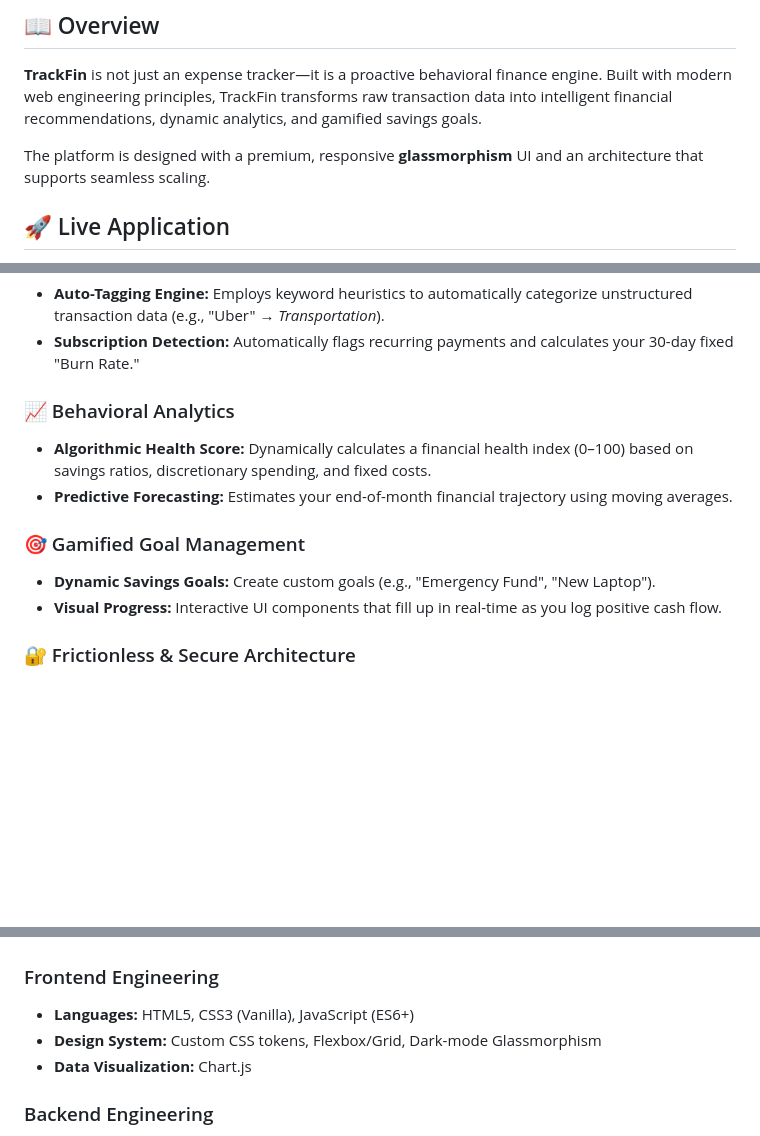
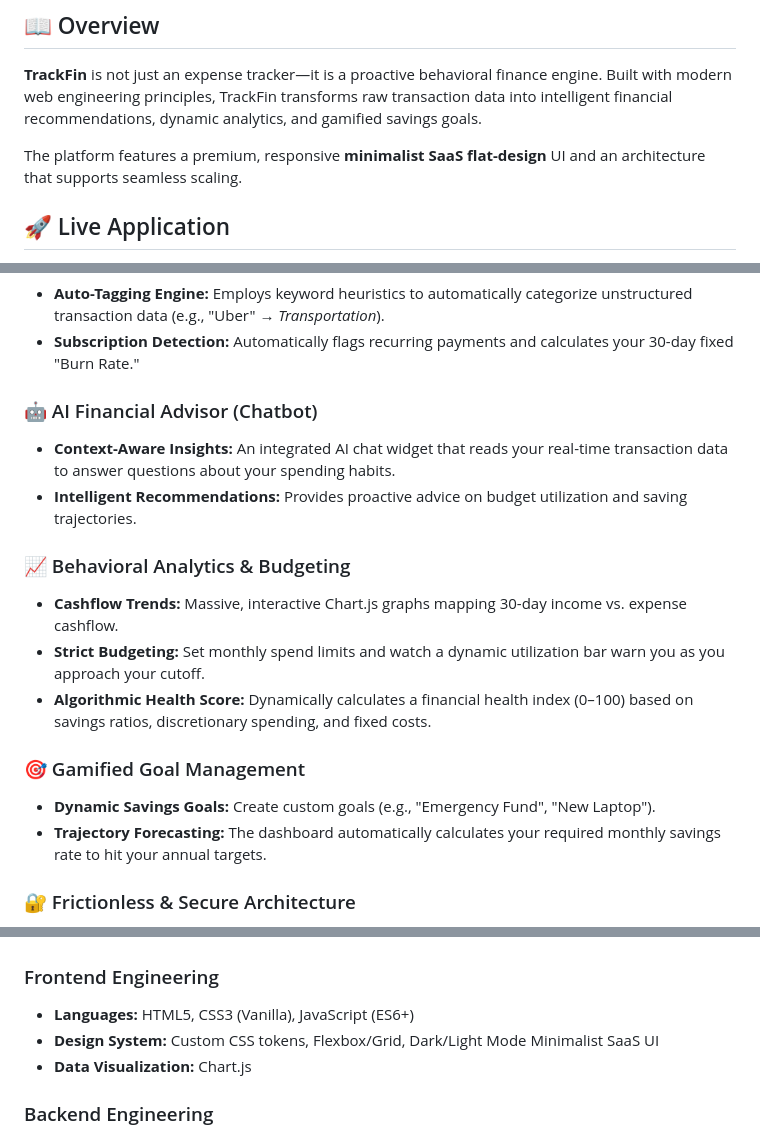
Before and after one commit to shekharsameer2308/TrackFin, a Markdown page: README.md, 3 parts joined by grey strips. Rendered like a GitHub page; blank space fills up the shorter version.

Commit message:
docs: update README features and design

```diff
--- a/README.md
+++ b/README.md
@@ -19,7 +19,7 @@
 
 **TrackFin** is not just an expense tracker—it is a proactive behavioral finance engine. Built with modern web engineering principles, TrackFin transforms raw transaction data into intelligent financial recommendations, dynamic analytics, and gamified savings goals.
 
-The platform is designed with a premium, responsive **glassmorphism** UI and an architecture that supports seamless scaling.
+The platform features a premium, responsive **minimalist SaaS flat-design** UI and an architecture that supports seamless scaling.
 
 ## 🚀 Live Application
 
@@ -35,13 +35,18 @@ Experience the platform immediately without creating an account:
 * **Auto-Tagging Engine:** Employs keyword heuristics to automatically categorize unstructured transaction data (e.g., "Uber" → *Transportation*).
 * **Subscription Detection:** Automatically flags recurring payments and calculates your 30-day fixed "Burn Rate."
 
-### 📈 Behavioral Analytics
+### 🤖 AI Financial Advisor (Chatbot)
+* **Context-Aware Insights:** An integrated AI chat widget that reads your real-time transaction data to answer questions about your spending habits.
+* **Intelligent Recommendations:** Provides proactive advice on budget utilization and saving trajectories.
+
+### 📈 Behavioral Analytics & Budgeting
+* **Cashflow Trends:** Massive, interactive Chart.js graphs mapping 30-day income vs. expense cashflow.
+* **Strict Budgeting:** Set monthly spend limits and watch a dynamic utilization bar warn you as you approach your cutoff.
 * **Algorithmic Health Score:** Dynamically calculates a financial health index (0–100) based on savings ratios, discretionary spending, and fixed costs.
-* **Predictive Forecasting:** Estimates your end-of-month financial trajectory using moving averages.
 
 ### 🎯 Gamified Goal Management
 * **Dynamic Savings Goals:** Create custom goals (e.g., "Emergency Fund", "New Laptop").
-* **Visual Progress:** Interactive UI components that fill up in real-time as you log positive cash flow.
+* **Trajectory Forecasting:** The dashboard automatically calculates your required monthly savings rate to hit your annual targets.
 
 ### 🔐 Frictionless & Secure Architecture
 * **JWT-Based Authentication:** Stateless, scalable session management.
@@ -74,7 +79,7 @@ graph TD
 
 ### Frontend Engineering
 * **Languages:** HTML5, CSS3 (Vanilla), JavaScript (ES6+)
-* **Design System:** Custom CSS tokens, Flexbox/Grid, Dark-mode Glassmorphism
+* **Design System:** Custom CSS tokens, Flexbox/Grid, Dark/Light Mode Minimalist SaaS UI
 * **Data Visualization:** Chart.js
 
 ### Backend Engineering
```
